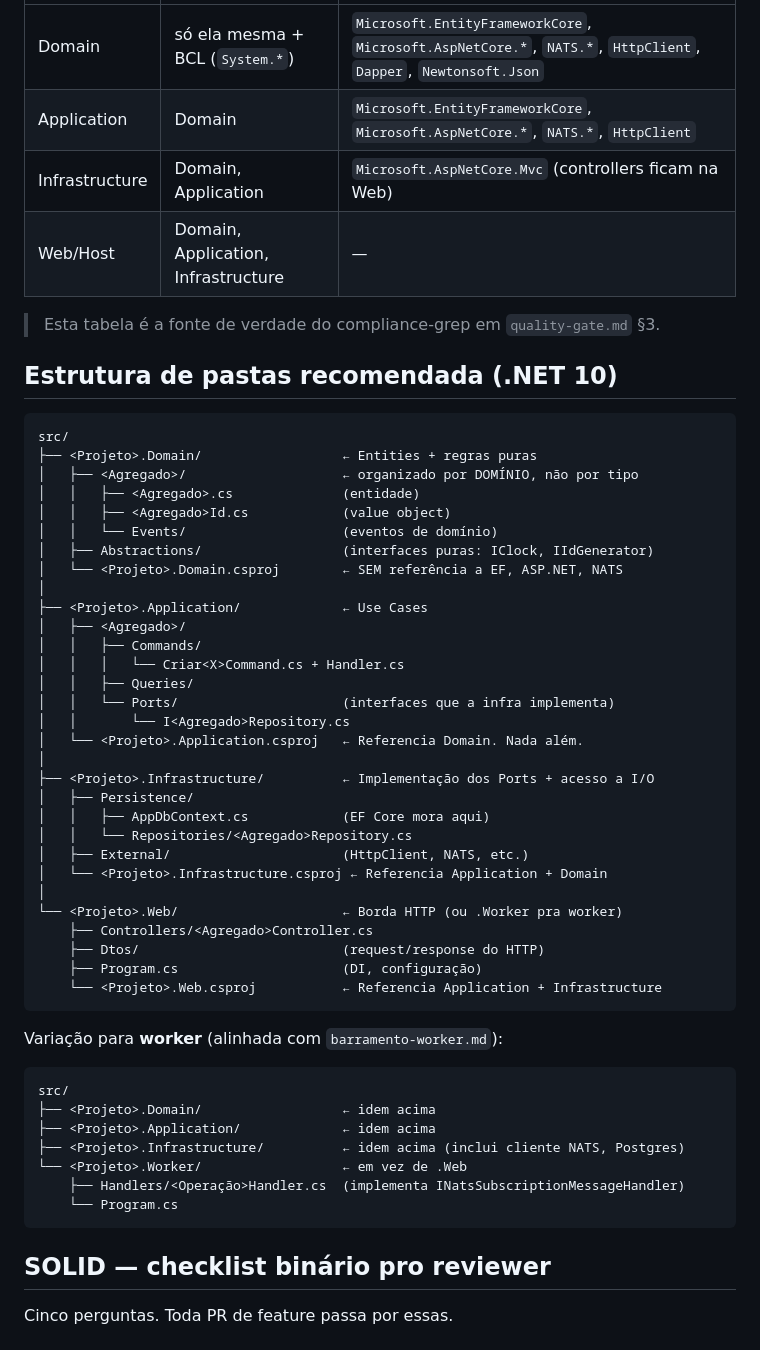
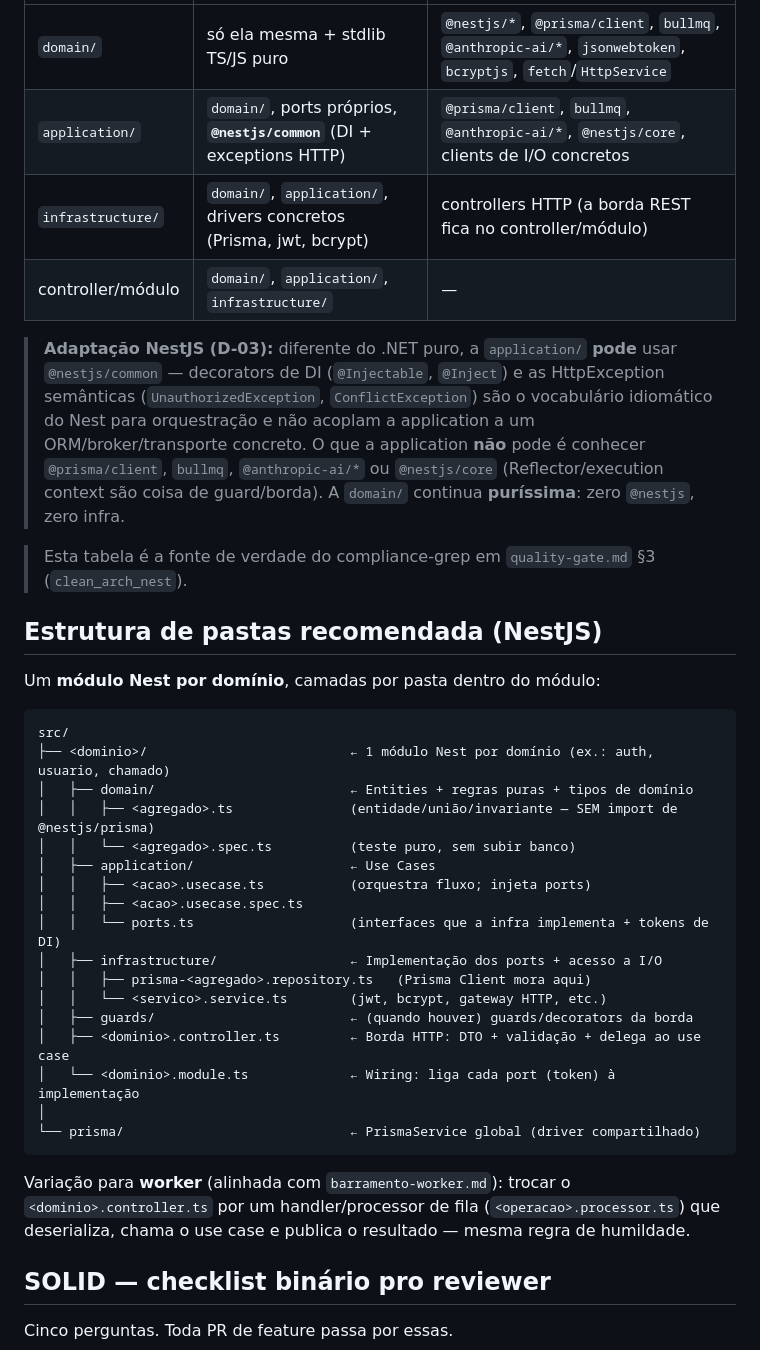
Before and after one commit to adrielsilva-invista/trilha-invista-backend, a Markdown page: plan-build/standards/clean-architecture.md, the part around one of its changes. Drawn GitHub-style.

````diff
--- a/plan-build/standards/clean-architecture.md
+++ b/plan-build/standards/clean-architecture.md
@@ -76,57 +77,46 @@ Seta de dependência: ↙↙↙ sempre apontando para o centro.
 |---|---|---|
-| Domain           | só ela mesma + BCL (`System.*`)           | `Microsoft.EntityFrameworkCore`, `Microsoft.AspNetCore.*`, `NATS.*`, `HttpClient`, `Dapper`, `Newtonsoft.Json` |
-| Application      | Domain                                    | `Microsoft.EntityFrameworkCore`, `Microsoft.AspNetCore.*`, `NATS.*`, `HttpClient` |
-| Infrastructure   | Domain, Application                       | `Microsoft.AspNetCore.Mvc` (controllers ficam na Web)      |
-| Web/Host         | Domain, Application, Infrastructure       | —                                                          |
+| `domain/`        | só ela mesma + stdlib TS/JS puro                                | `@nestjs/*`, `@prisma/client`, `bullmq`, `@anthropic-ai/*`, `jsonwebtoken`, `bcryptjs`, `fetch`/`HttpService` |
+| `application/`   | `domain/`, ports próprios, **`@nestjs/common`** (DI + exceptions HTTP) | `@prisma/client`, `bullmq`, `@anthropic-ai/*`, `@nestjs/core`, clients de I/O concretos |
+| `infrastructure/`| `domain/`, `application/`, drivers concretos (Prisma, jwt, bcrypt) | controllers HTTP (a borda REST fica no controller/módulo)                |
+| controller/módulo| `domain/`, `application/`, `infrastructure/`                    | —                                                                        |
 
-> Esta tabela é a fonte de verdade do compliance-grep em `quality-gate.md` §3.
+> **Adaptação NestJS (D-03):** diferente do .NET puro, a `application/` **pode** usar
+> `@nestjs/common` — decorators de DI (`@Injectable`, `@Inject`) e as HttpException
+> semânticas (`UnauthorizedException`, `ConflictException`) são o vocabulário idiomático
+> do Nest para orquestração e não acoplam a application a um ORM/broker/transporte
+> concreto. O que a application **não** pode é conhecer `@prisma/client`, `bullmq`,
+> `@anthropic-ai/*` ou `@nestjs/core` (Reflector/execution context são coisa de guard/borda).
+> A `domain/` continua **puríssima**: zero `@nestjs`, zero infra.
 
-## Estrutura de pastas recomendada (.NET 10)
+> Esta tabela é a fonte de verdade do compliance-grep em `quality-gate.md` §3 (`clean_arch_nest`).
+
+## Estrutura de pastas recomendada (NestJS)
+
+Um **módulo Nest por domínio**, camadas por pasta dentro do módulo:
 
 ```
 src/
-├── <Projeto>.Domain/                  ← Entities + regras puras
-│   ├── <Agregado>/                    ← organizado por DOMÍNIO, não por tipo
-│   │   ├── <Agregado>.cs              (entidade)
-│   │   ├── <Agregado>Id.cs            (value object)
-│   │   └── Events/                    (eventos de domínio)
-│   ├── Abstractions/                  (interfaces puras: IClock, IIdGenerator)
-│   └── <Projeto>.Domain.csproj        ← SEM referência a EF, ASP.NET, NATS
+├── <dominio>/                          ← 1 módulo Nest por domínio (ex.: auth, usuario, chamado)
+│   ├── domain/                         ← Entities + regras puras + tipos de domínio
+│   │   ├── <agregado>.ts               (entidade/união/invariante — SEM import de @nestjs/prisma)
+│   │   └── <agregado>.spec.ts          (teste puro, sem subir banco)
+│   ├── application/                    ← Use Cases
+│   │   ├── <acao>.usecase.ts           (orquestra fluxo; injeta ports)
+│   │   ├── <acao>.usecase.spec.ts
+│   │   └── ports.ts                    (interfaces que a infra implementa + tokens de DI)
+│   ├── infrastructure/                 ← Implementação dos ports + acesso a I/O
+│   │   ├── prisma-<agregado>.repository.ts   (Prisma Client mora aqui)
+│   │   └── <servico>.service.ts        (jwt, bcrypt, gateway HTTP, etc.)
+│   ├── guards/                         ← (quando houver) guards/decorators da borda
+│   ├── <dominio>.controller.ts         ← Borda HTTP: DTO + validação + delega ao use case
+│   └── <dominio>.module.ts             ← Wiring: liga cada port (token) à implementação
 │
-├── <Projeto>.Application/             ← Use Cases
-│   ├── <Agregado>/
-│   │   ├── Commands/
-│   │   │   └── Criar<X>Command.cs + Handler.cs
-│   │   ├── Queries/
-│   │   └── Ports/                     (interfaces que a infra implementa)
-│   │       └── I<Agregado>Repository.cs
-│   └── <Projeto>.Application.csproj   ← Referencia Domain. Nada além.
-│
-├── <Projeto>.Infrastructure/          ← Implementação dos Ports + acesso a I/O
-│   ├── Persistence/
-│   │   ├── AppDbContext.cs            (EF Core mora aqui)
-│   │   └── Repositories/<Agregado>Repository.cs
-│   ├── External/                      (HttpClient, NATS, etc.)
-│   └── <Projeto>.Infrastructure.csproj ← Referencia Application + Domain
-│
-└── <Projeto>.Web/                     ← Borda HTTP (ou .Worker pra worker)
-    ├── Controllers/<Agregado>Controller.cs
-    ├── Dtos/                          (request/response do HTTP)
-    ├── Program.cs                     (DI, configuração)
-    └── <Projeto>.Web.csproj           ← Referencia Application + Infrastructure
+└── prisma/                             ← PrismaService global (driver compartilhado)
 ```
 
-Variação para **worker** (alinhada com `barramento-worker.md`):
-
-```
-src/
-├── <Projeto>.Domain/                  ← idem acima
-├── <Projeto>.Application/             ← idem acima
-├── <Projeto>.Infrastructure/          ← idem acima (inclui cliente NATS, Postgres)
-└── <Projeto>.Worker/                  ← em vez de .Web
-    ├── Handlers/<Operação>Handler.cs  (implementa INatsSubscriptionMessageHandler)
-    └── Program.cs
-```
+Variação para **worker** (alinhada com `barramento-worker.md`): trocar o
+`<dominio>.controller.ts` por um handler/processor de fila (`<operacao>.processor.ts`)
+que deserializa, chama o use case e publica o resultado — mesma regra de humildade.
 
 ## SOLID — checklist binário pro reviewer
 
````
Also changed, not shown: other parts of plan-build/standards/clean-architecture.md (+93 -97 lines), plan-build/Progress.md (+1 -0 lines), plan-build/quality-gate.md (+26 -6 lines).
